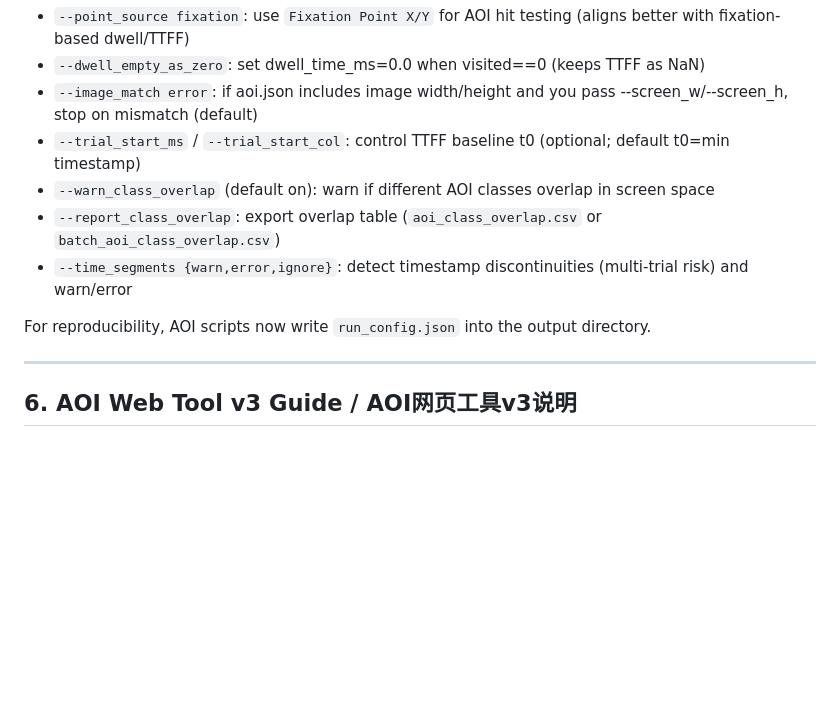
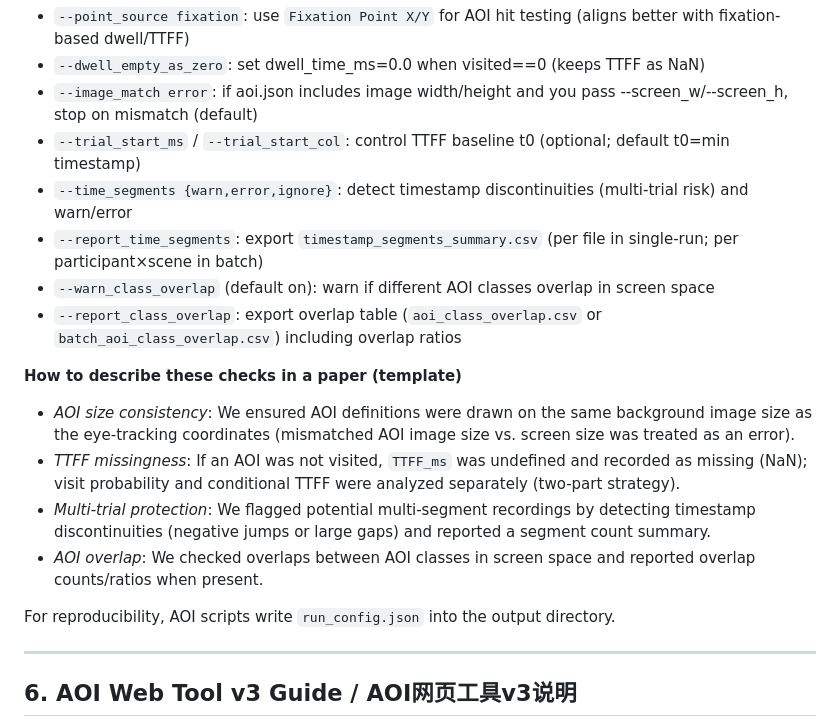
Before and after one commit to wannaqueen66-create/eyetrack, a Markdown page: README.md, the part around the change. Drawn GitHub-style; blank space fills up the shorter version.

Commit message:
docs: explain overlap/time-segment reports and paper wording

```diff
--- a/README.md
+++ b/README.md
@@ -359,11 +359,18 @@ Output files / 输出文件：
 - `--dwell_empty_as_zero`: set dwell_time_ms=0.0 when visited==0 (keeps TTFF as NaN)
 - `--image_match error`: if aoi.json includes image width/height and you pass --screen_w/--screen_h, stop on mismatch (default)
 - `--trial_start_ms` / `--trial_start_col`: control TTFF baseline t0 (optional; default t0=min timestamp)
+- `--time_segments {warn,error,ignore}`: detect timestamp discontinuities (multi-trial risk) and warn/error
+- `--report_time_segments`: export `timestamp_segments_summary.csv` (per file in single-run; per participant×scene in batch)
 - `--warn_class_overlap` (default on): warn if different AOI classes overlap in screen space
-- `--report_class_overlap`: export overlap table (`aoi_class_overlap.csv` or `batch_aoi_class_overlap.csv`)
-- `--time_segments {warn,error,ignore}`: detect timestamp discontinuities (multi-trial risk) and warn/error
+- `--report_class_overlap`: export overlap table (`aoi_class_overlap.csv` or `batch_aoi_class_overlap.csv`) including overlap ratios
 
-For reproducibility, AOI scripts now write `run_config.json` into the output directory.
+**How to describe these checks in a paper (template)**
+- *AOI size consistency*: We ensured AOI definitions were drawn on the same background image size as the eye-tracking coordinates (mismatched AOI image size vs. screen size was treated as an error).
+- *TTFF missingness*: If an AOI was not visited, `TTFF_ms` was undefined and recorded as missing (NaN); visit probability and conditional TTFF were analyzed separately (two-part strategy).
+- *Multi-trial protection*: We flagged potential multi-segment recordings by detecting timestamp discontinuities (negative jumps or large gaps) and reported a segment count summary.
+- *AOI overlap*: We checked overlaps between AOI classes in screen space and reported overlap counts/ratios when present.
+
+For reproducibility, AOI scripts write `run_config.json` into the output directory.
 
 ---
 
```
Also changed, not shown: README_zh.md (+9 -2 lines).
